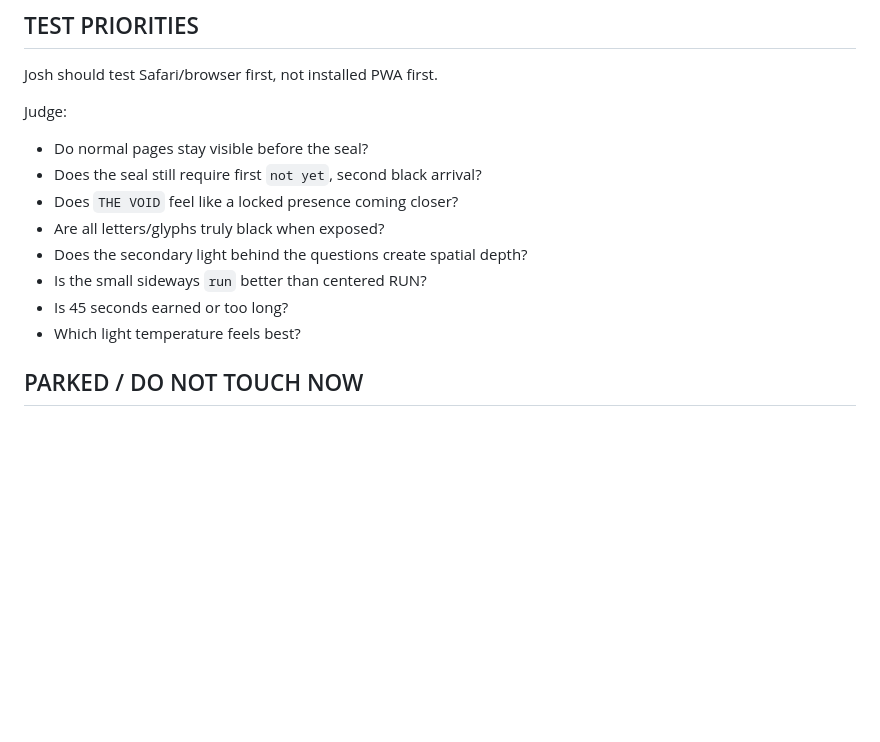
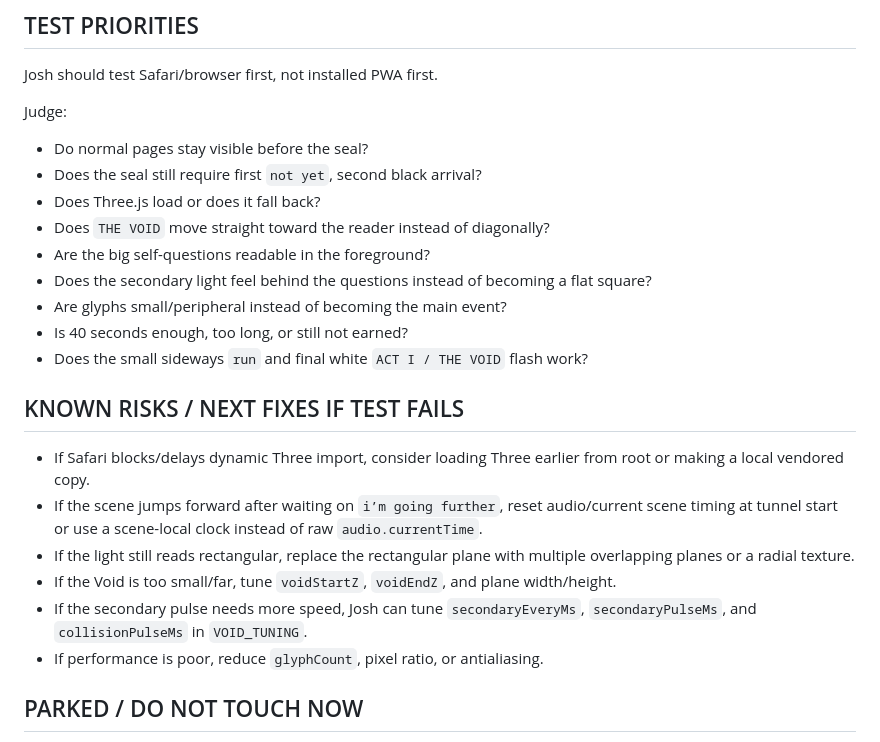
Before and after one commit to emptychair1/the-house-that-remembers, a Markdown page: HOT-HANDOFF.md, the part around one of its changes. GitHub-like rendering; blank space fills up the shorter version.

```diff
--- a/HOT-HANDOFF.md
+++ b/HOT-HANDOFF.md
@@ -105,12 +118,22 @@ Josh should test Safari/browser first, not installed PWA first.
 Judge:
 - Do normal pages stay visible before the seal?
 - Does the seal still require first `not yet`, second black arrival?
-- Does `THE VOID` feel like a locked presence coming closer?
-- Are all letters/glyphs truly black when exposed?
-- Does the secondary light behind the questions create spatial depth?
-- Is the small sideways `run` better than centered RUN?
-- Is 45 seconds earned or too long?
-- Which light temperature feels best?
+- Does Three.js load or does it fall back?
+- Does `THE VOID` move straight toward the reader instead of diagonally?
+- Are the big self-questions readable in the foreground?
+- Does the secondary light feel behind the questions instead of becoming a flat square?
+- Are glyphs small/peripheral instead of becoming the main event?
+- Is 40 seconds enough, too long, or still not earned?
+- Does the small sideways `run` and final white `ACT I / THE VOID` flash work?
+
+## KNOWN RISKS / NEXT FIXES IF TEST FAILS
+
+- If Safari blocks/delays dynamic Three import, consider loading Three earlier from root or making a local vendored copy.
+- If the scene jumps forward after waiting on `i’m going further`, reset audio/current scene timing at tunnel start or use a scene-local clock instead of raw `audio.currentTime`.
+- If the light still reads rectangular, replace the rectangular plane with multiple overlapping planes or a radial texture.
+- If the Void is too small/far, tune `voidStartZ`, `voidEndZ`, and plane width/height.
+- If the secondary pulse needs more speed, Josh can tune `secondaryEveryMs`, `secondaryPulseMs`, and `collisionPulseMs` in `VOID_TUNING`.
+- If performance is poor, reduce `glyphCount`, pixel ratio, or antialiasing.
 
 ## PARKED / DO NOT TOUCH NOW
 
```
Also changed, not shown: other parts of HOT-HANDOFF.md (+71 -57 lines).
